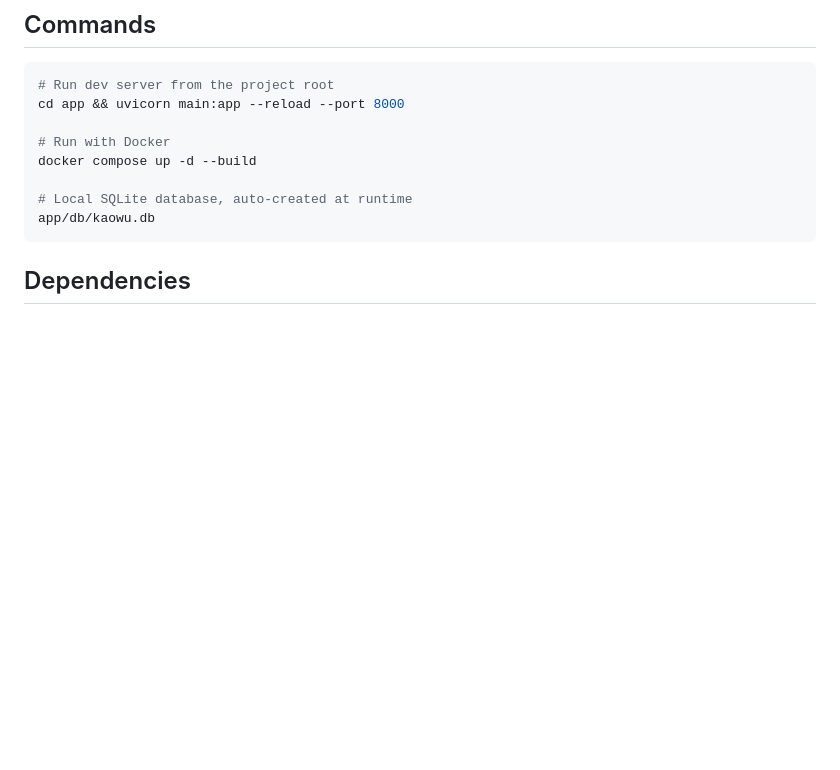
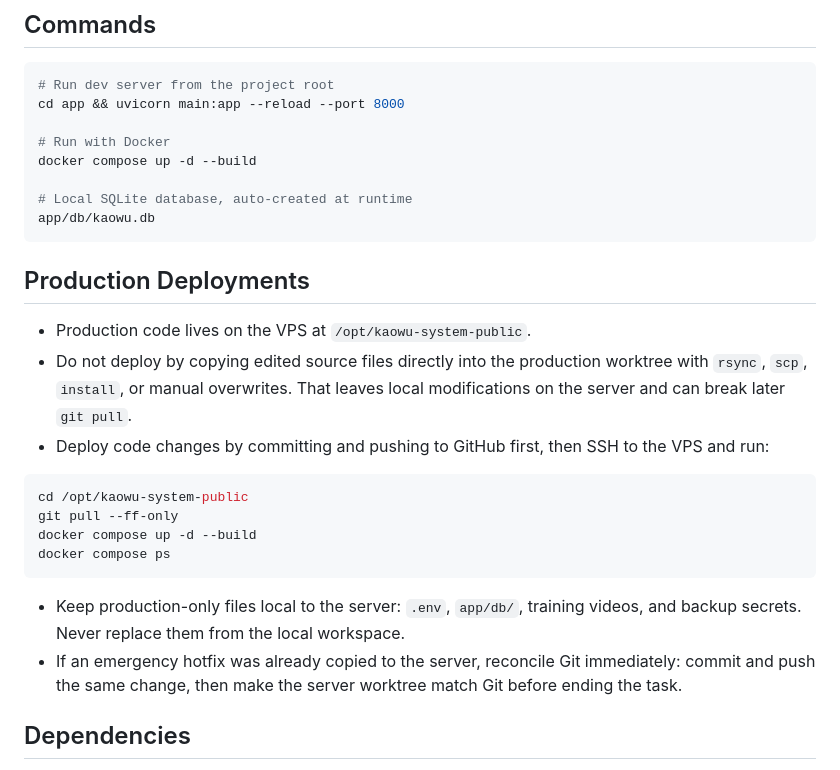
Before and after one commit to wendyfe/kaowu-system-public, a Markdown page: AGENTS.md, the part around the change. Rendered like a GitHub page; blank space fills up the shorter version.

Commit message:
Document production deployment workflow

````diff
--- a/AGENTS.md
+++ b/AGENTS.md
@@ -14,6 +14,22 @@ docker compose up -d --build
 # Local SQLite database, auto-created at runtime
 app/db/kaowu.db
 ```
+
+## Production Deployments
+
+- Production code lives on the VPS at `/opt/kaowu-system-public`.
+- Do not deploy by copying edited source files directly into the production worktree with `rsync`, `scp`, `install`, or manual overwrites. That leaves local modifications on the server and can break later `git pull`.
+- Deploy code changes by committing and pushing to GitHub first, then SSH to the VPS and run:
+
+```bash
+cd /opt/kaowu-system-public
+git pull --ff-only
+docker compose up -d --build
+docker compose ps
+```
+
+- Keep production-only files local to the server: `.env`, `app/db/`, training videos, and backup secrets. Never replace them from the local workspace.
+- If an emergency hotfix was already copied to the server, reconcile Git immediately: commit and push the same change, then make the server worktree match Git before ending the task.
 
 ## Dependencies
 
````
